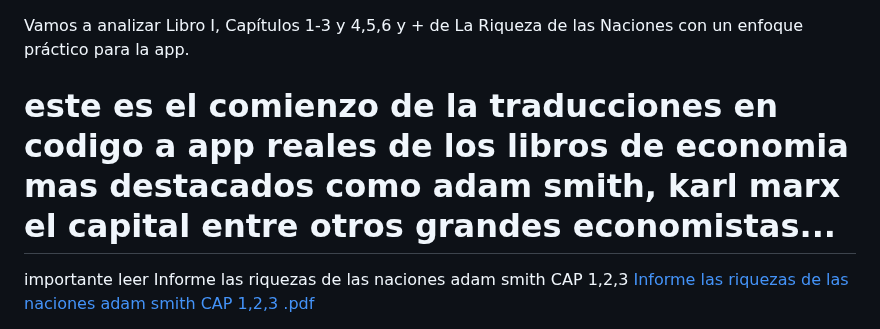
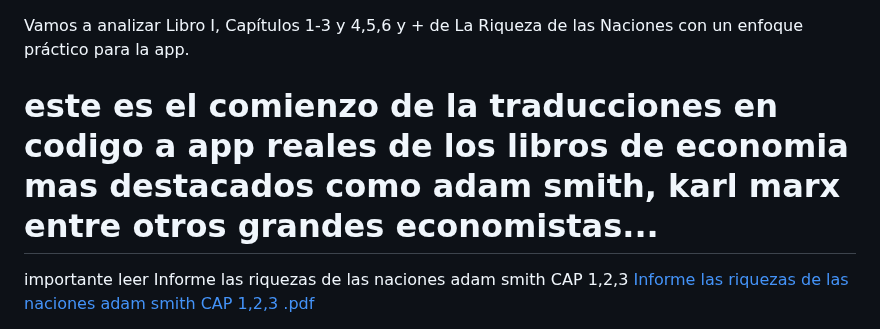
Before and after one commit to jhoan28310576/App_Simulador_Naci-n_Smithiana, a Markdown page: README.md, the part around the change. Rendered like a GitHub page.

```diff
--- a/README.md
+++ b/README.md
@@ -1,6 +1,6 @@
 Vamos a analizar Libro I, Capítulos 1-3 y 4,5,6 y + de La Riqueza de las Naciones con un enfoque práctico para la app.
 
-# este es el comienzo de la traducciones en codigo a app reales de los libros de economia mas destacados como adam smith, karl marx el capital entre otros grandes economistas...
+# este es el comienzo de la traducciones en codigo a app reales de los libros de economia mas destacados como adam smith, karl marx  entre otros grandes economistas...
 
 importante leer Informe las riquezas de las naciones adam smith CAP 1,2,3  [Informe las riquezas de las naciones adam smith CAP 1,2,3 .pdf](https://github.com/user-attachments/files/20985888/Informe.las.riquezas.de.las.naciones.adam.smith.CAP.1.2.3.pdf)
 
```
